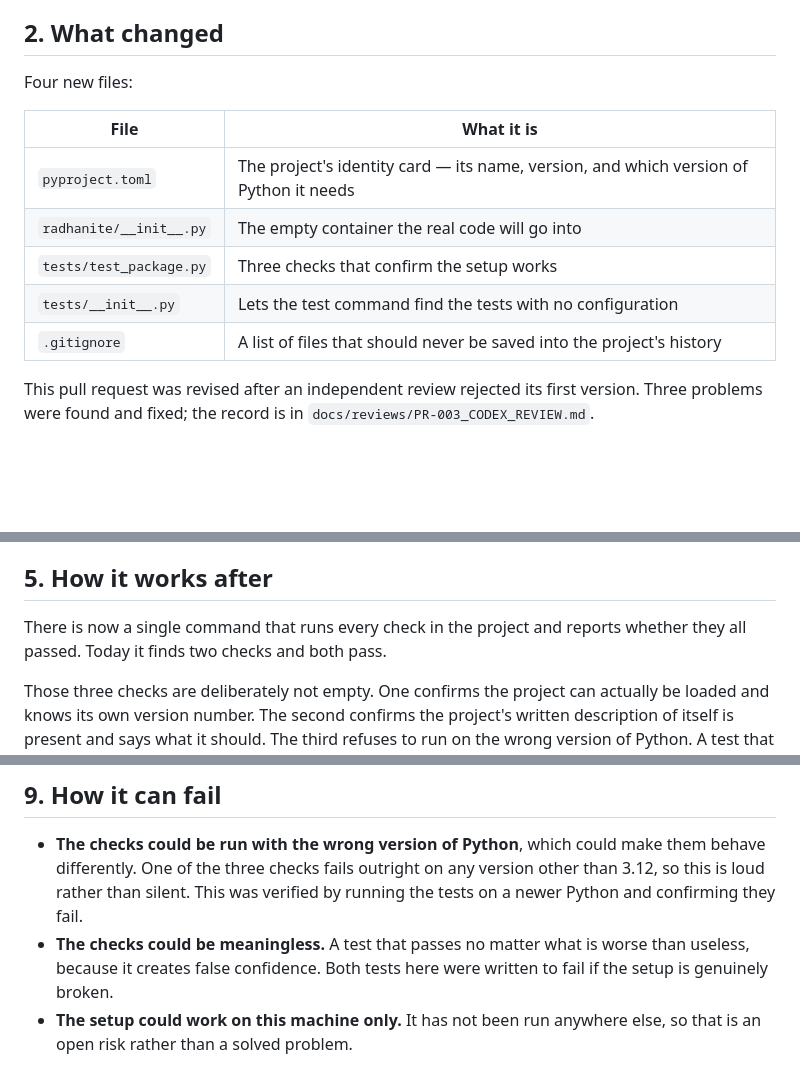
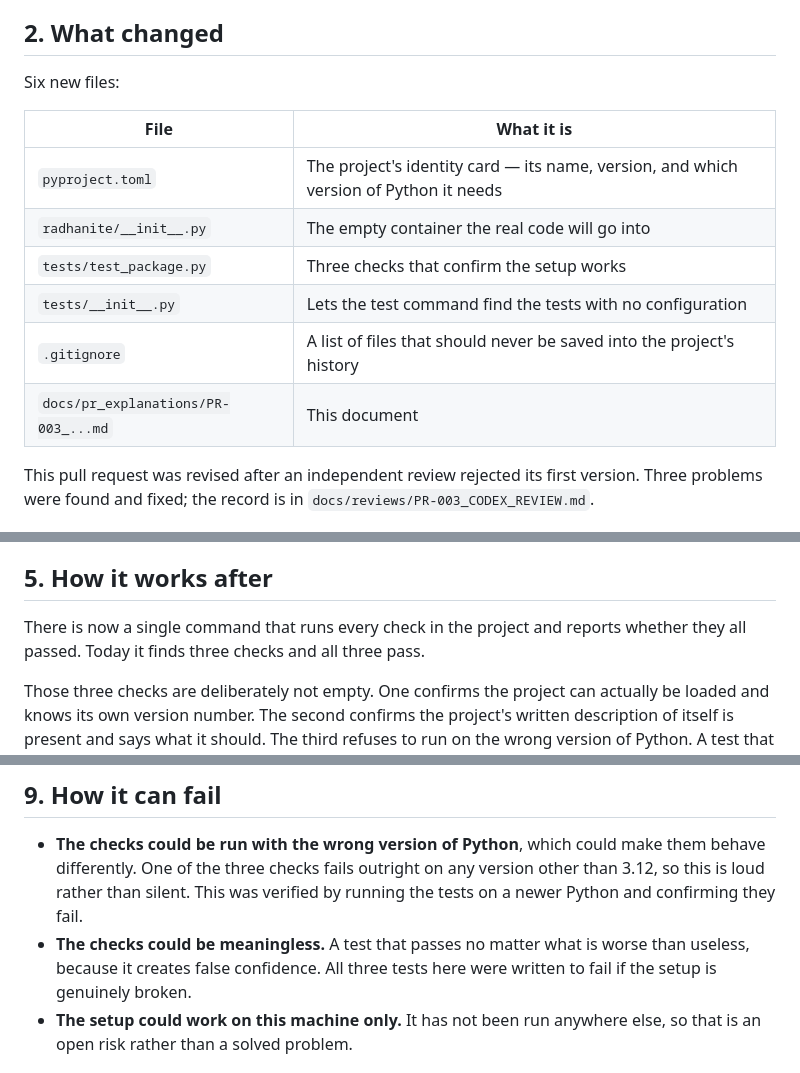
Before and after one commit to therealgulkorinaga/radhanite-ethonline, a Markdown page: docs/pr_explanations/PR-003_TASK-001_EXPLANATION.md, 3 parts joined by grey strips. GitHub-like rendering; blank space fills up the shorter version.

Commit message:
Correction: the explanation carried stale counts after the runtime test
Codex review finding CODEX-PR003-04 on PR #3.

Adding the third test in 024e60e updated some passages but not others, leaving
the explanation contradicting itself:

- "Four new files" preceded a five-row table
- "Today it finds two checks and both pass" — there are three
- "Both tests here were written to fail..." — three were
- "There are two of them and they both pass" — three, in the judge section

All corrected to three. This departed from the truthfulness requirement in
AI_BUILD_GOVERNANCE.md §1.3(4).

The file count was wrong in the other direction too, which the finding did not
reach: the PR adds six files, not five. The table omitted this explanation
document itself. Added a row for it, so the stated count, the table, and
`git diff --diff-filter=A` now all say six.

    $ python -m unittest discover
    ...
    Ran 3 tests in 0.000s
    OK

Authority: documented review correction

Co-Authored-By: Claude Opus 5 <noreply@anthropic.com>
Claude-Session: https://claude.ai/code/session_01DU2fyd2PZWy74DaZQkHKAY

```diff
--- a/docs/pr_explanations/PR-003_TASK-001_EXPLANATION.md
+++ b/docs/pr_explanations/PR-003_TASK-001_EXPLANATION.md
@@ -17,7 +17,7 @@ whether the code works.
 
 ## 2. What changed
 
-Four new files:
+Six new files:
 
 | File | What it is |
 |---|---|
@@ -26,6 +26,7 @@ Four new files:
 | `tests/test_package.py` | Three checks that confirm the setup works |
 | `tests/__init__.py` | Lets the test command find the tests with no configuration |
 | `.gitignore` | A list of files that should never be saved into the project's history |
+| `docs/pr_explanations/PR-003_...md` | This document |
 
 This pull request was revised after an independent review rejected its first
 version. Three problems were found and fixed; the record is in
@@ -48,7 +49,7 @@ anything, and no way to check whether anything worked.
 ## 5. How it works after
 
 There is now a single command that runs every check in the project and reports
-whether they all passed. Today it finds two checks and both pass.
+whether they all passed. Today it finds three checks and all three pass.
 
 Those three checks are deliberately not empty. One confirms the project can
 actually be loaded and knows its own version number. The second confirms the
@@ -89,8 +90,8 @@ failed.
   other than 3.12, so this is loud rather than silent. This was verified by
   running the tests on a newer Python and confirming they fail.
 - **The checks could be meaningless.** A test that passes no matter what is
-  worse than useless, because it creates false confidence. Both tests here were
-  written to fail if the setup is genuinely broken.
+  worse than useless, because it creates false confidence. All three tests
+  here were written to fail if the setup is genuinely broken.
 - **The setup could work on this machine only.** It has not been run anywhere
   else, so that is an open risk rather than a solved problem.
 
```
Also changed, not shown: other parts of docs/pr_explanations/PR-003_TASK-001_EXPLANATION.md (+1 -1 lines).
